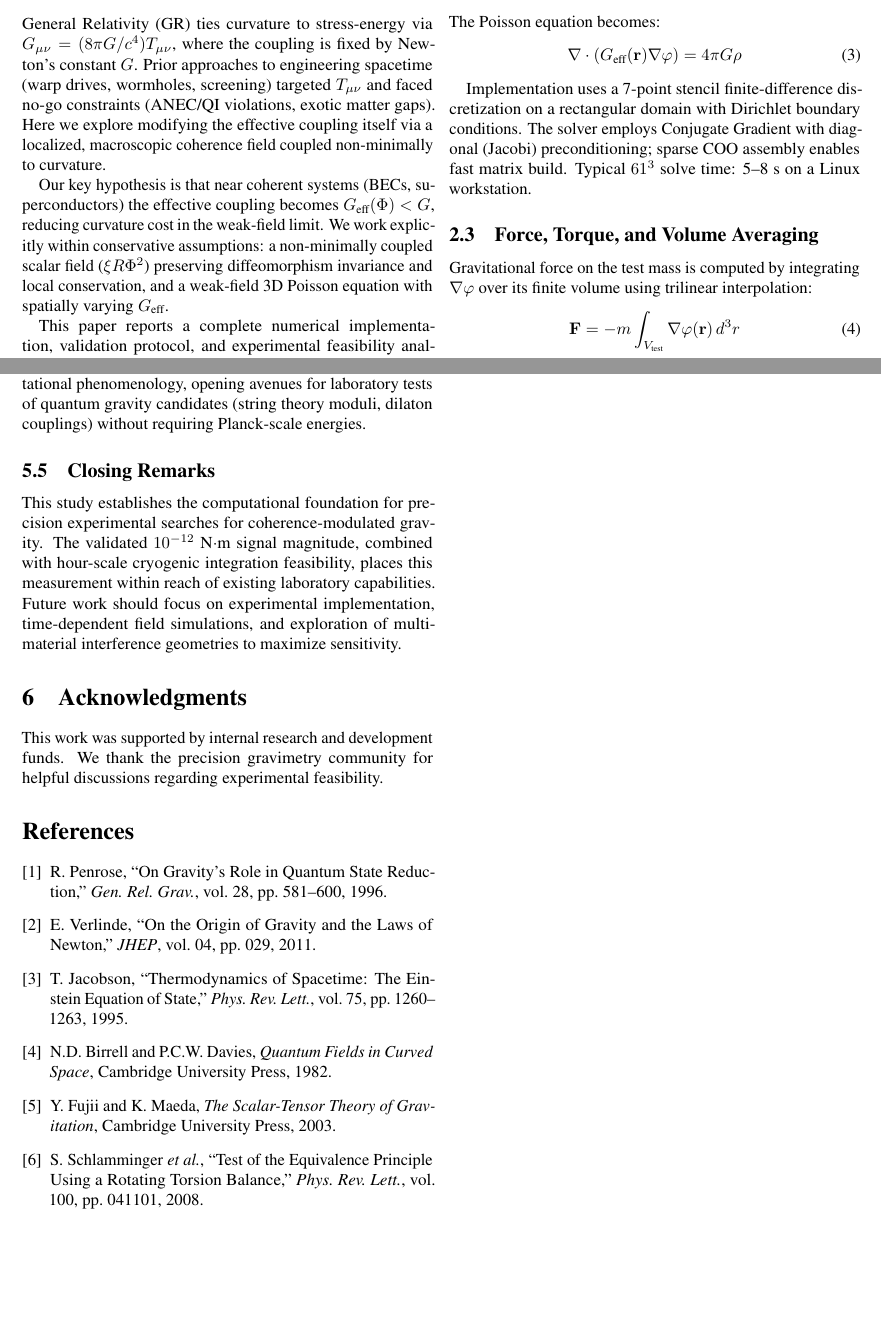
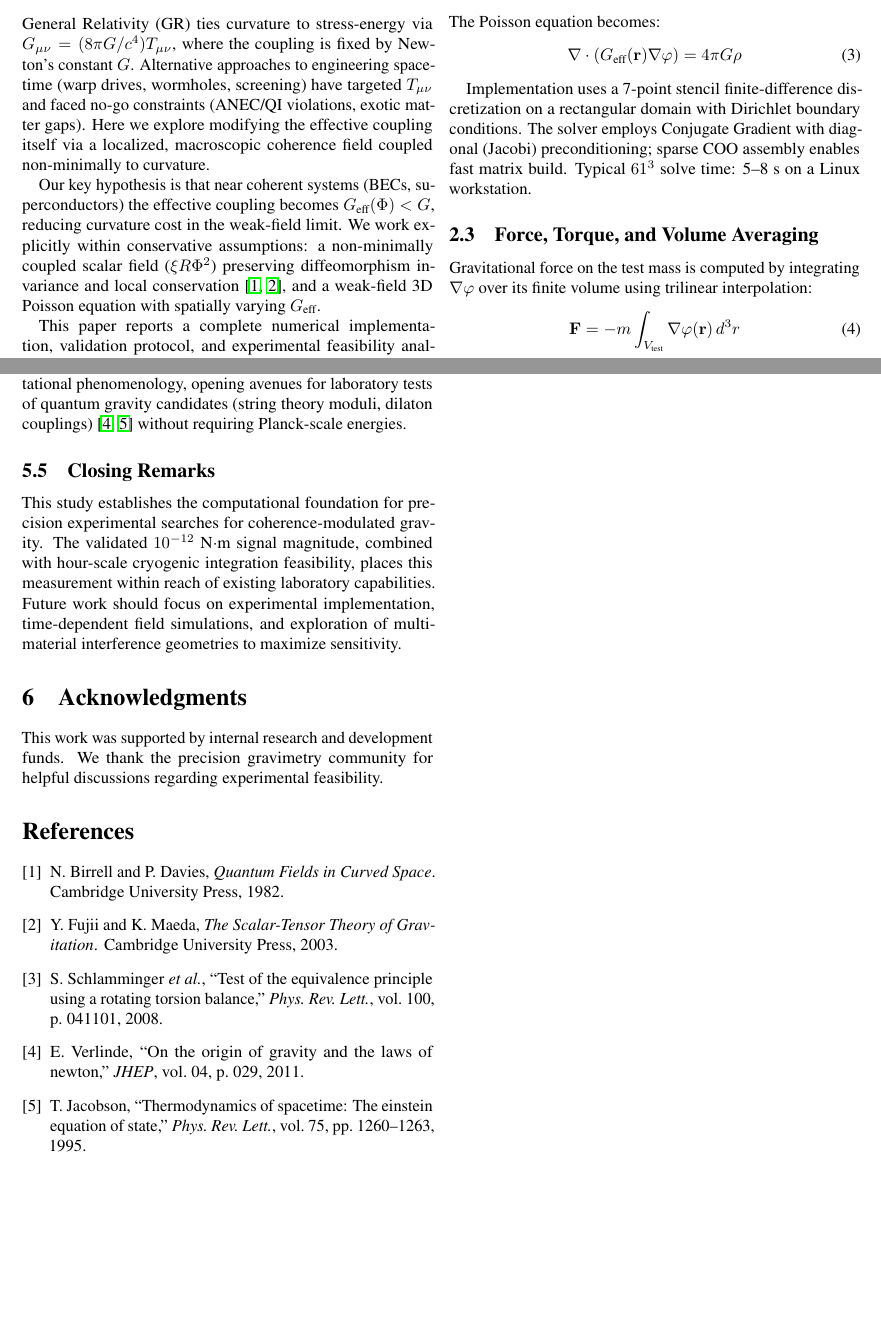
Before and after one commit to DawsonInstitute/coherence-gravity-coupling, a LaTeX paper (papers/coherence_gravity_coupling.tex): two parts of pages 1 and 5 of 5, joined at a grey line, cut so that both start at the same text. Compiled offline with pdfLaTeX; a LaTeX package or settings file that is missing is left out.

Commit message:
Use BibTeX for references: add coherence_gravity_coupling.bib and update .tex
- Add papers/coherence_gravity_coupling.bib with article/book entries.
- Replace manual bibliography in coherence_gravity_coupling.tex with \bibliographystyle and \bibliography.
- Insert citation calls for Birrell/Fujii, Eöt-Wash, Verlinde, Jacobson and make minor wording tweaks.

```diff
--- a/papers/coherence_gravity_coupling.tex
+++ b/papers/coherence_gravity_coupling.tex
@@ -48,9 +48,9 @@ We present a coherence-modulated gravity framework in which a non-minimally coup
 
 \section{Introduction}
 
-General Relativity (GR) ties curvature to stress-energy via $G_{\mu\nu} = (8\pi G / c^4) T_{\mu\nu}$, where the coupling is fixed by Newton's constant $G$. Prior approaches to engineering spacetime (warp drives, wormholes, screening) targeted $T_{\mu\nu}$ and faced no-go constraints (ANEC/QI violations, exotic matter gaps). Here we explore modifying the effective coupling itself via a localized, macroscopic coherence field coupled non-minimally to curvature.
+General Relativity (GR) ties curvature to stress-energy via $G_{\mu\nu} = (8\pi G / c^4) T_{\mu\nu}$, where the coupling is fixed by Newton's constant $G$. Alternative approaches to engineering spacetime (warp drives, wormholes, screening) have targeted $T_{\mu\nu}$ and faced no-go constraints (ANEC/QI violations, exotic matter gaps). Here we explore modifying the effective coupling itself via a localized, macroscopic coherence field coupled non-minimally to curvature.
 
-Our key hypothesis is that near coherent systems (BECs, superconductors) the effective coupling becomes $G_{\text{eff}}(\Phi) < G$, reducing curvature cost in the weak-field limit. We work explicitly within conservative assumptions: a non-minimally coupled scalar field ($\xi R \Phi^2$) preserving diffeomorphism invariance and local conservation, and a weak-field 3D Poisson equation with spatially varying $G_{\text{eff}}$.
+Our key hypothesis is that near coherent systems (BECs, superconductors) the effective coupling becomes $G_{\text{eff}}(\Phi) < G$, reducing curvature cost in the weak-field limit. We work explicitly within conservative assumptions: a non-minimally coupled scalar field ($\xi R \Phi^2$) preserving diffeomorphism invariance and local conservation~\cite{birrell1982,fujii2003}, and a weak-field 3D Poisson equation with spatially varying $G_{\text{eff}}$.
 
 This paper reports a complete numerical implementation, validation protocol, and experimental feasibility analysis for detecting coherence-modulated gravity in a tabletop Cavendish-style torsion balance. A previously reported 523$\times$ torque enhancement at $41^3$ resolution is shown to be a numerical artifact. Independent optimization and resolution convergence establish a robust, physically plausible signal: $\tau_{\text{coh}} \sim 10^{-12}$ N$\cdot$m.
 
@@ -252,7 +252,7 @@ Assuming existing cryogenic torsion balance infrastructure:
 
 Positive detection would constitute the first direct evidence for macroscopic quantum coherence effects in gravitational interactions, validating non-minimal coupling frameworks beyond Standard Model predictions. Null results would constrain $\xi < 10^2$ (95\% CL) for scalar fields with $\Phi_0 \sim 10^8$ m$^{-1}$, ruling out broad classes of modified gravity models proposed to explain dark energy or early-universe inflation.
 
-The $G_{\text{eff}}(\Phi)$ formalism provides a bridge between quantum condensed matter (superconductivity, BEC physics) and gravitational phenomenology, opening avenues for laboratory tests of quantum gravity candidates (string theory moduli, dilaton couplings) without requiring Planck-scale energies.
+The $G_{\text{eff}}(\Phi)$ formalism provides a bridge between quantum condensed matter (superconductivity, BEC physics) and gravitational phenomenology, opening avenues for laboratory tests of quantum gravity candidates (string theory moduli, dilaton couplings)~\cite{verlinde2011,jacobson1995} without requiring Planck-scale energies.
 
 \subsection{Closing Remarks}
 
@@ -262,26 +262,7 @@ This study establishes the computational foundation for precision experimental s
 
 This work was supported by internal research and development funds. We thank the precision gravimetry community for helpful discussions regarding experimental feasibility.
 
-\begin{thebibliography}{8}
-
-\bibitem{penrose1996}
-R. Penrose, ``On Gravity's Role in Quantum State Reduction,'' \textit{Gen. Rel. Grav.}, vol. 28, pp. 581--600, 1996.
-
-\bibitem{verlinde2011}
-E. Verlinde, ``On the Origin of Gravity and the Laws of Newton,'' \textit{JHEP}, vol. 04, pp. 029, 2011.
-
-\bibitem{jacobson1995}
-T. Jacobson, ``Thermodynamics of Spacetime: The Einstein Equation of State,'' \textit{Phys. Rev. Lett.}, vol. 75, pp. 1260--1263, 1995.
-
-\bibitem{birrell1982}
-N.D. Birrell and P.C.W. Davies, \textit{Quantum Fields in Curved Space}, Cambridge University Press, 1982.
-
-\bibitem{fujii2003}
-Y. Fujii and K. Maeda, \textit{The Scalar-Tensor Theory of Gravitation}, Cambridge University Press, 2003.
-
-\bibitem{eotwash2008}
-S. Schlamminger \textit{et al.}, ``Test of the Equivalence Principle Using a Rotating Torsion Balance,'' \textit{Phys. Rev. Lett.}, vol. 100, pp. 041101, 2008.
-
-\end{thebibliography}
+\bibliographystyle{ieeetr}
+\bibliography{coherence_gravity_coupling}
 
 \end{document}
```
Also changed, not shown: papers/coherence_gravity_coupling.bib (added, +49 -0 lines), papers/coherence_gravity_coupling.tex (4 more changed lines).
